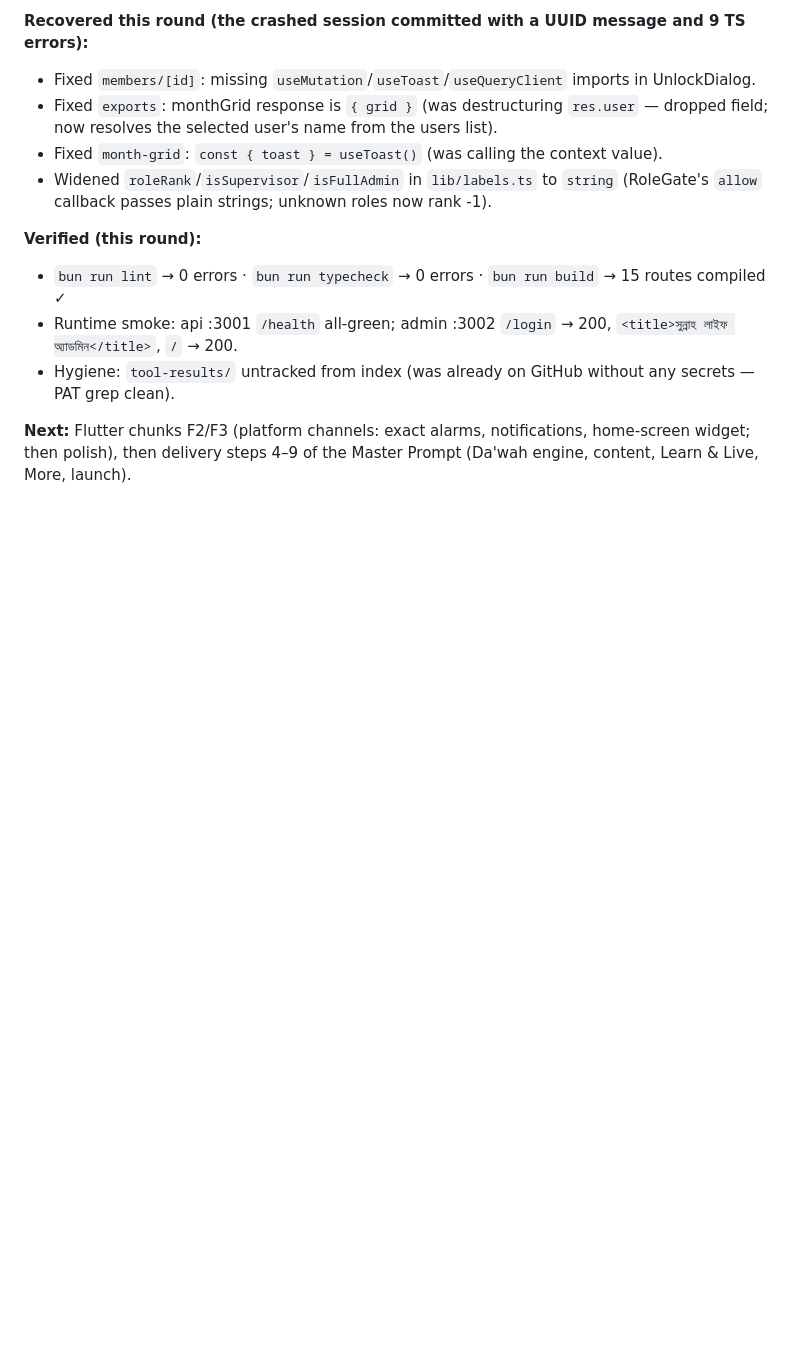
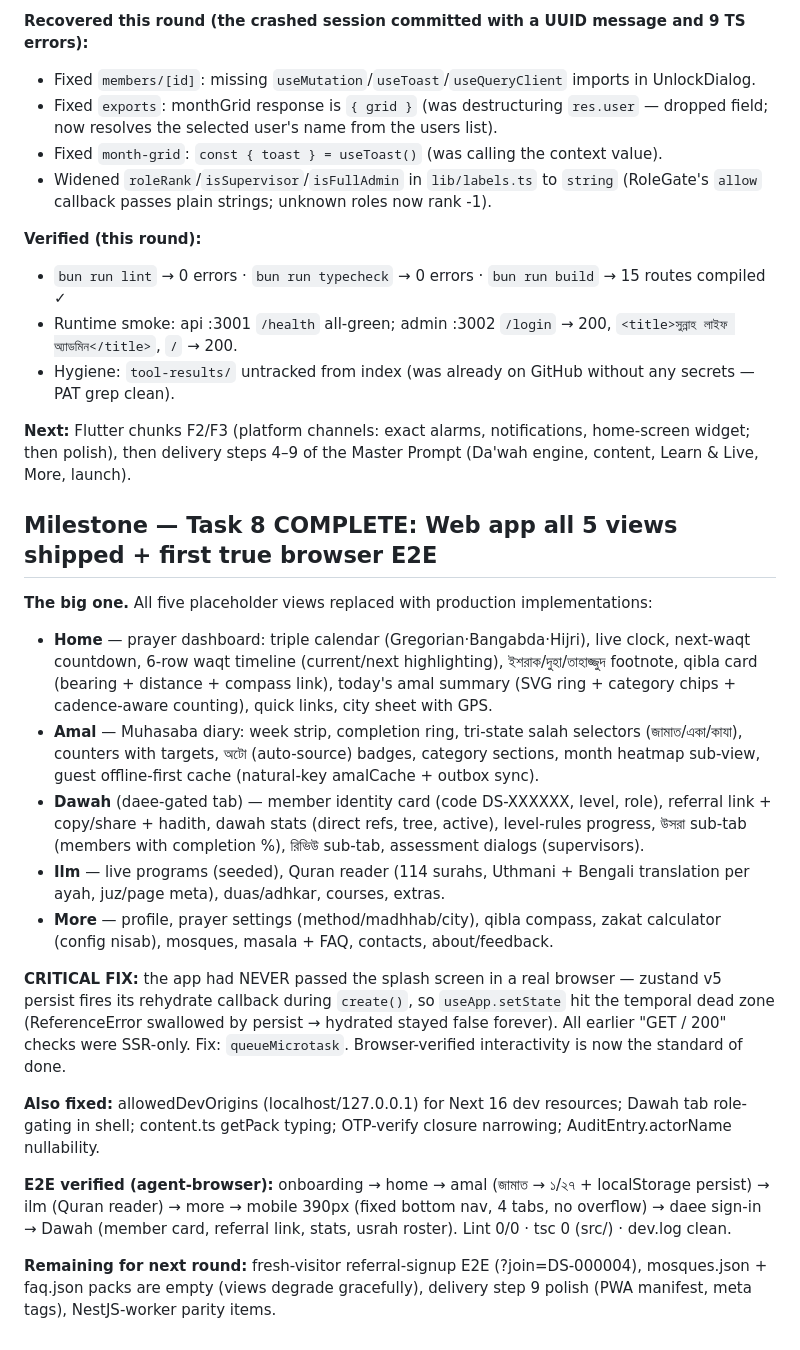
Before and after one commit to sharif418/sunnah-life-app, a Markdown page: docs/PROGRESS.md, the part around the change. Drawn GitHub-style; blank space fills up the shorter version.

Commit message:
docs+worklog: Task 8 milestone recorded (Dawah E2E verified, PROGRESS updated)

```diff
--- a/docs/PROGRESS.md
+++ b/docs/PROGRESS.md
@@ -97,3 +97,42 @@ Docker compose, Postgres RLS (SQLite here — replaced by the
 **Next:** Flutter chunks F2/F3 (platform channels: exact alarms, notifications, home-screen
 widget; then polish), then delivery steps 4–9 of the Master Prompt (Da'wah engine,
 content, Learn & Live, More, launch).
+
+## Milestone — Task 8 COMPLETE: Web app all 5 views shipped + first true browser E2E
+
+**The big one.** All five placeholder views replaced with production implementations:
+
+- **Home** — prayer dashboard: triple calendar (Gregorian·Bangabda·Hijri), live clock,
+  next-waqt countdown, 6-row waqt timeline (current/next highlighting), ইশরাক/দুহা/তাহাজ্জুদ
+  footnote, qibla card (bearing + distance + compass link), today's amal summary (SVG ring +
+  category chips + cadence-aware counting), quick links, city sheet with GPS.
+- **Amal** — Muhasaba diary: week strip, completion ring, tri-state salah selectors
+  (জামাত/একা/কাযা), counters with targets, অটো (auto-source) badges, category sections,
+  month heatmap sub-view, guest offline-first cache (natural-key amalCache + outbox sync).
+- **Dawah** (daee-gated tab) — member identity card (code DS-XXXXXX, level, role),
+  referral link + copy/share + hadith, dawah stats (direct refs, tree, active),
+  level-rules progress, উসরা sub-tab (members with completion %), রিভিউ sub-tab,
+  assessment dialogs (supervisors).
+- **Ilm** — live programs (seeded), Quran reader (114 surahs, Uthmani + Bengali
+  translation per ayah, juz/page meta), duas/adhkar, courses, extras.
+- **More** — profile, prayer settings (method/madhhab/city), qibla compass, zakat
+  calculator (config nisab), mosques, masala + FAQ, contacts, about/feedback.
+
+**CRITICAL FIX:** the app had NEVER passed the splash screen in a real browser —
+zustand v5 persist fires its rehydrate callback during `create()`, so `useApp.setState`
+hit the temporal dead zone (ReferenceError swallowed by persist → hydrated stayed
+false forever). All earlier "GET / 200" checks were SSR-only. Fix: `queueMicrotask`.
+Browser-verified interactivity is now the standard of done.
+
+**Also fixed:** allowedDevOrigins (localhost/127.0.0.1) for Next 16 dev resources;
+Dawah tab role-gating in shell; content.ts getPack typing; OTP-verify closure
+narrowing; AuditEntry.actorName nullability.
+
+**E2E verified (agent-browser):** onboarding → home → amal (জামাত → ১/২৭ + localStorage
+persist) → ilm (Quran reader) → more → mobile 390px (fixed bottom nav, 4 tabs, no
+overflow) → daee sign-in → Dawah (member card, referral link, stats, usrah roster).
+Lint 0/0 · tsc 0 (src/) · dev.log clean.
+
+**Remaining for next round:** fresh-visitor referral-signup E2E (?join=DS-000004),
+mosques.json + faq.json packs are empty (views degrade gracefully), delivery step 9
+polish (PWA manifest, meta tags), NestJS-worker parity items.
```
